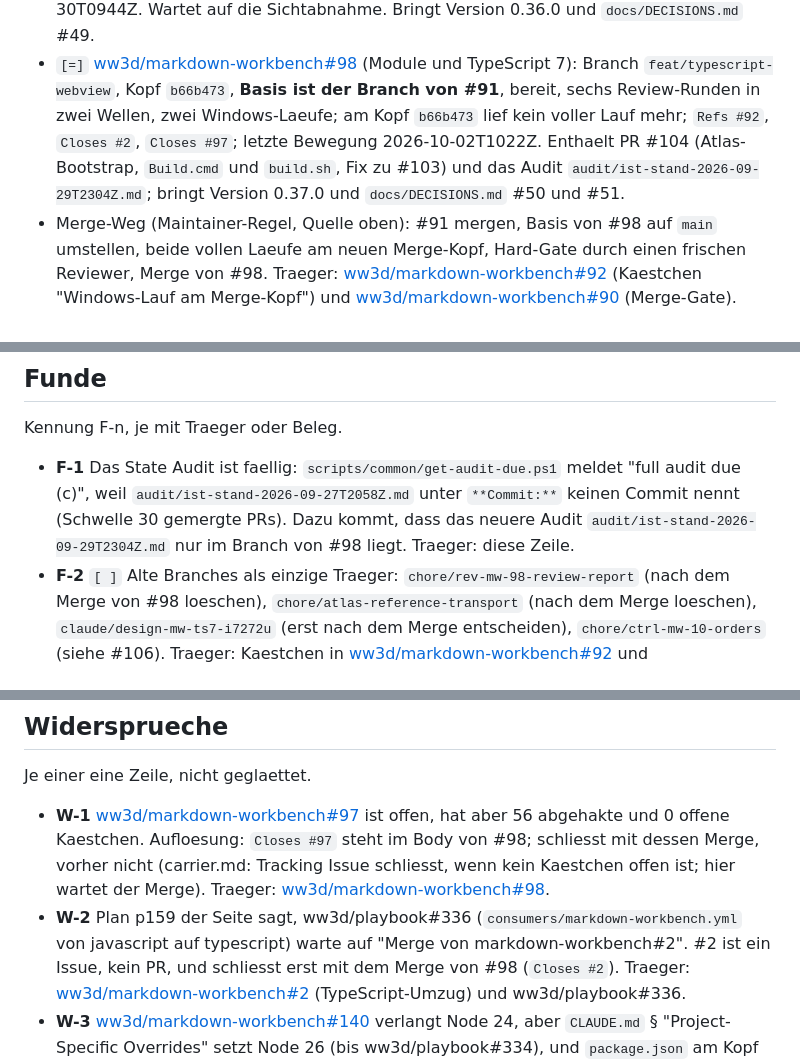
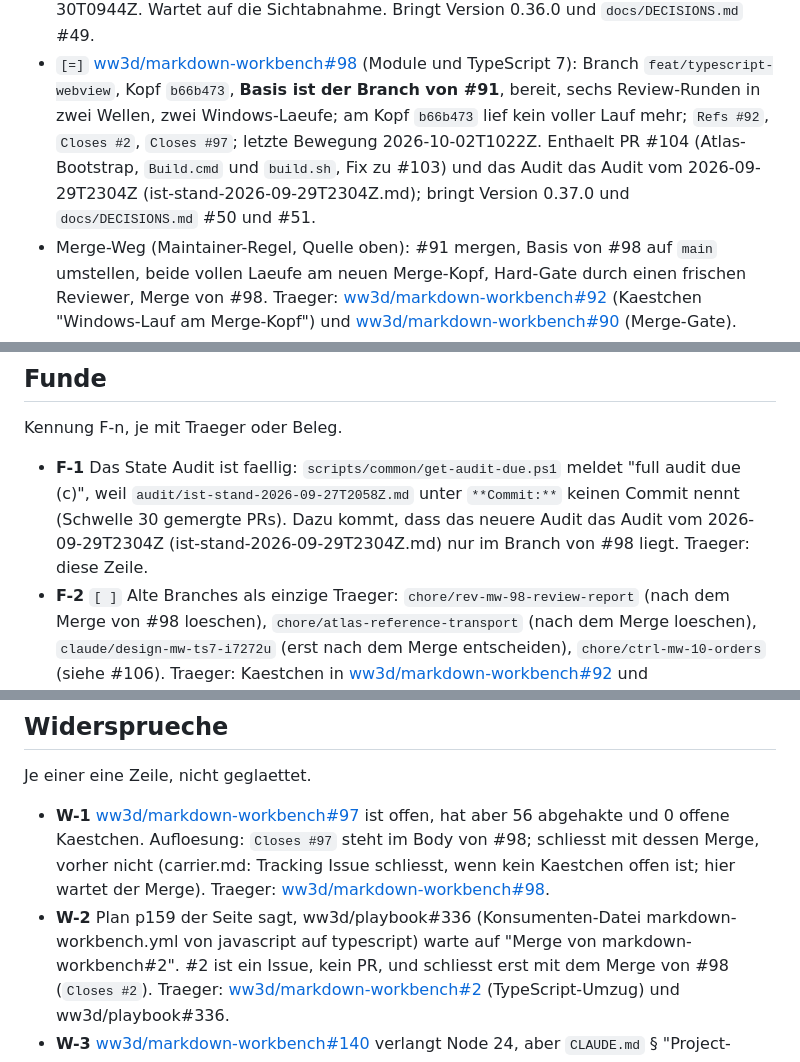
Before and after one commit to ww3d/markdown-workbench, a Markdown page: docs/roadmap.md, 3 parts joined by grey strips. GitHub-like rendering.

Commit message:
docs(roadmap): drop paths that exist only on other branches
Co-Authored-By: Claude Sonnet 5.5 <noreply@anthropic.com>

```diff
--- a/docs/roadmap.md
+++ b/docs/roadmap.md
@@ -96,7 +96,7 @@ beide.
   TypeScript 7): Branch `feat/typescript-webview`, Kopf `b66b473`, **Basis ist der Branch von #91**, bereit,
   sechs Review-Runden in zwei Wellen, zwei Windows-Laeufe; am Kopf `b66b473` lief kein voller Lauf mehr;
   `Refs #92`, `Closes #2`, `Closes #97`; letzte Bewegung 2026-10-02T1022Z. Enthaelt PR #104 (Atlas-Bootstrap,
-  `Build.cmd` und `build.sh`, Fix zu #103) und das Audit `audit/ist-stand-2026-09-29T2304Z.md`; bringt
+  `Build.cmd` und `build.sh`, Fix zu #103) und das Audit das Audit vom 2026-09-29T2304Z (ist-stand-2026-09-29T2304Z.md); bringt
   Version 0.37.0 und `docs/DECISIONS.md` #50 und #51.
 - Merge-Weg (Maintainer-Regel, Quelle oben): #91 mergen, Basis von #98 auf `main` umstellen, beide vollen
   Laeufe am neuen Merge-Kopf, Hard-Gate durch einen frischen Reviewer, Merge von #98. Traeger:
@@ -173,7 +173,7 @@ Kennung F-n, je mit Traeger oder Beleg.
 
 - **F-1** Das State Audit ist faellig: `scripts/common/get-audit-due.ps1` meldet "full audit due (c)", weil
   `audit/ist-stand-2026-09-27T2058Z.md` unter `**Commit:**` keinen Commit nennt (Schwelle 30 gemergte PRs).
-  Dazu kommt, dass das neuere Audit `audit/ist-stand-2026-09-29T2304Z.md` nur im Branch von #98 liegt.
+  Dazu kommt, dass das neuere Audit das Audit vom 2026-09-29T2304Z (ist-stand-2026-09-29T2304Z.md) nur im Branch von #98 liegt.
   Traeger: diese Zeile.
 - **F-2** `[ ]` Alte Branches als einzige Traeger: `chore/rev-mw-98-review-report` (nach dem Merge von #98
   loeschen), `chore/atlas-reference-transport` (nach dem Merge loeschen), `claude/design-mw-ts7-i7272u`
@@ -201,7 +201,7 @@ Je einer eine Zeile, nicht geglaettet.
   56 abgehakte und 0 offene Kaestchen. Aufloesung: `Closes #97` steht im Body von #98; schliesst mit dessen
   Merge, vorher nicht (carrier.md: Tracking Issue schliesst, wenn kein Kaestchen offen ist; hier wartet der
   Merge). Traeger: [ww3d/markdown-workbench#98](https://github.com/ww3d/markdown-workbench/pull/98).
-- **W-2** Plan p159 der Seite sagt, ww3d/playbook#336 (`consumers/markdown-workbench.yml` von javascript auf
+- **W-2** Plan p159 der Seite sagt, ww3d/playbook#336 (Konsumenten-Datei markdown-workbench.yml von javascript auf
   typescript) warte auf "Merge von markdown-workbench#2". #2 ist ein Issue, kein PR, und schliesst erst mit
   dem Merge von #98 (`Closes #2`). Traeger:
   [ww3d/markdown-workbench#2](https://github.com/ww3d/markdown-workbench/issues/2) (TypeScript-Umzug) und
```
